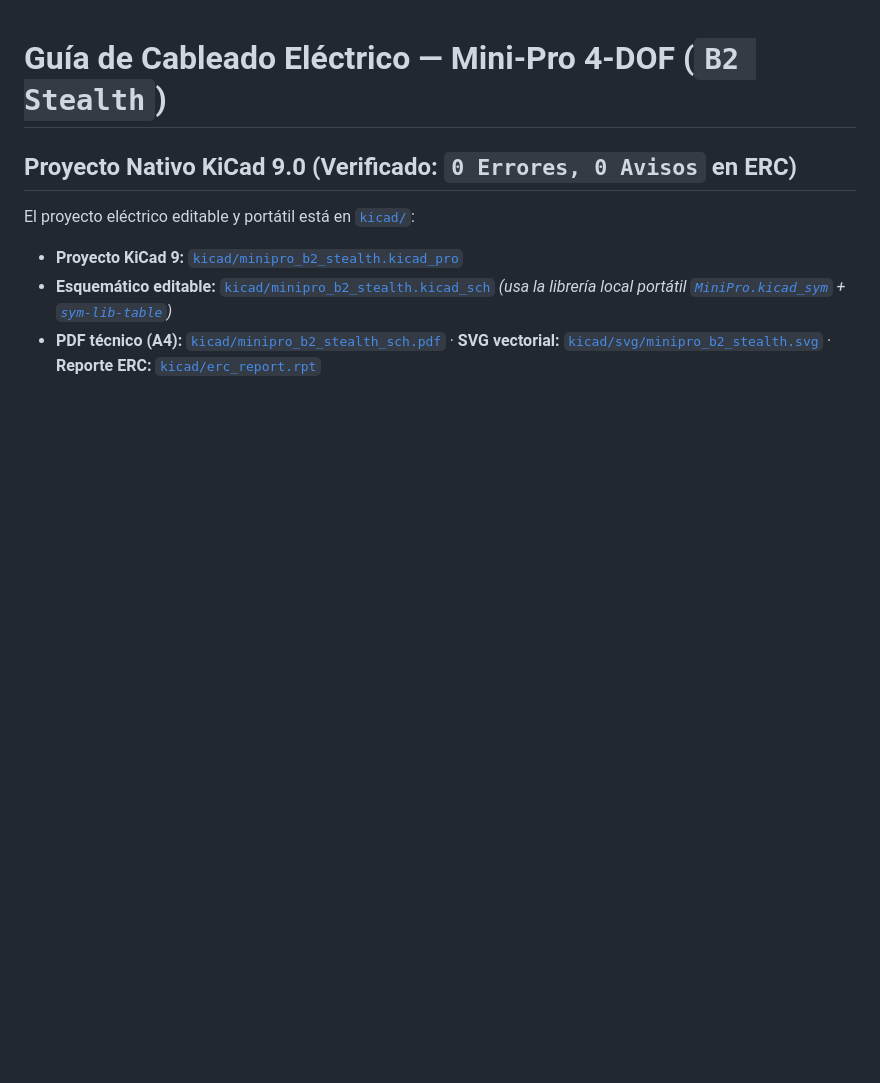
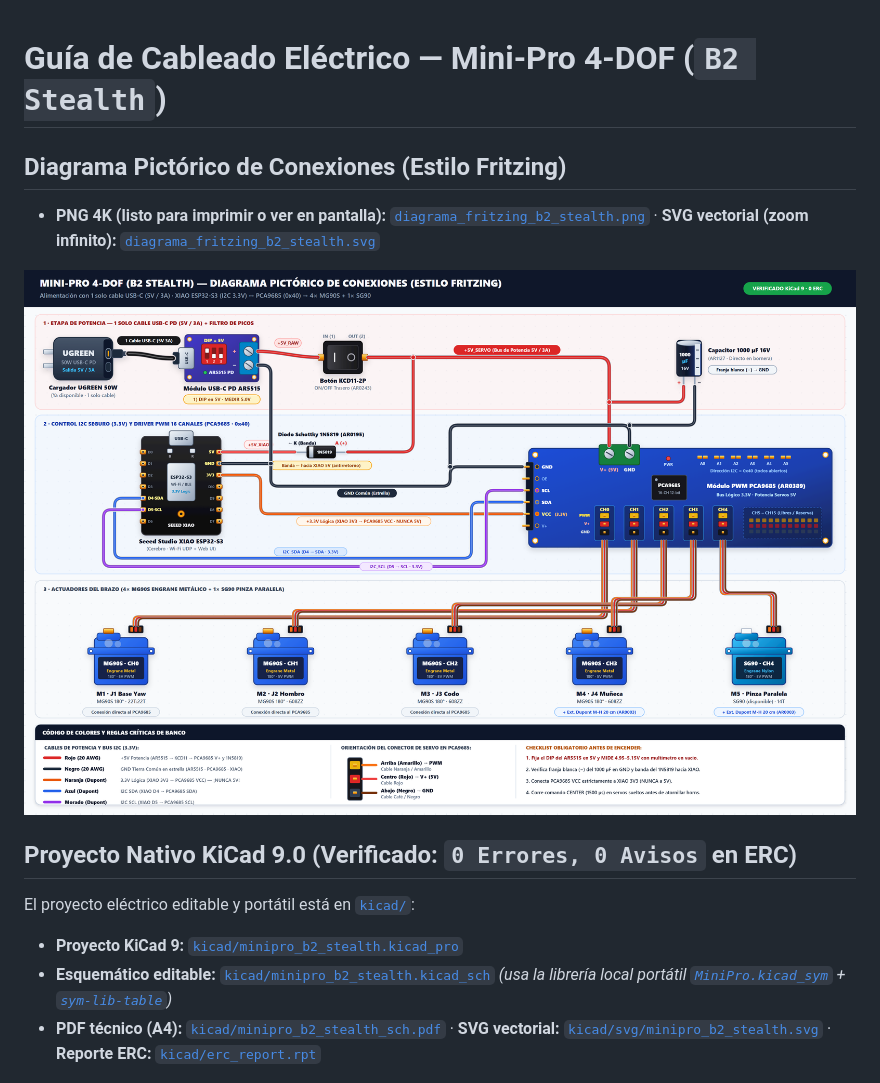
Before and after one commit to maxmerida77/minipro-4dof-robot-arm, a Markdown page: electronics/DIAGRAMA_CABLEADO.md, the part around the change. Drawn GitHub-style; pictures changed too: electronics/diagrama_fritzing_b2_stealth.png (added); blank space fills up the shorter version.

```diff
--- a/electronics/DIAGRAMA_CABLEADO.md
+++ b/electronics/DIAGRAMA_CABLEADO.md
@@ -1,4 +1,9 @@
 # Guía de Cableado Eléctrico — Mini-Pro 4-DOF (`B2 Stealth`)
+
+## Diagrama Pictórico de Conexiones (Estilo Fritzing)
+* **PNG 4K (listo para imprimir o ver en pantalla):** [`diagrama_fritzing_b2_stealth.png`](diagrama_fritzing_b2_stealth.png) · **SVG vectorial (zoom infinito):** [`diagrama_fritzing_b2_stealth.svg`](diagrama_fritzing_b2_stealth.svg)
+
+![Diagrama Pictórico Estilo Fritzing](diagrama_fritzing_b2_stealth.png)
 
 ## Proyecto Nativo KiCad 9.0 (Verificado: `0 Errores, 0 Avisos` en ERC)
 El proyecto eléctrico editable y portátil está en [`kicad/`](kicad/):
```
Also changed, not shown: README.md (+5 -1 lines), 2 other files.
